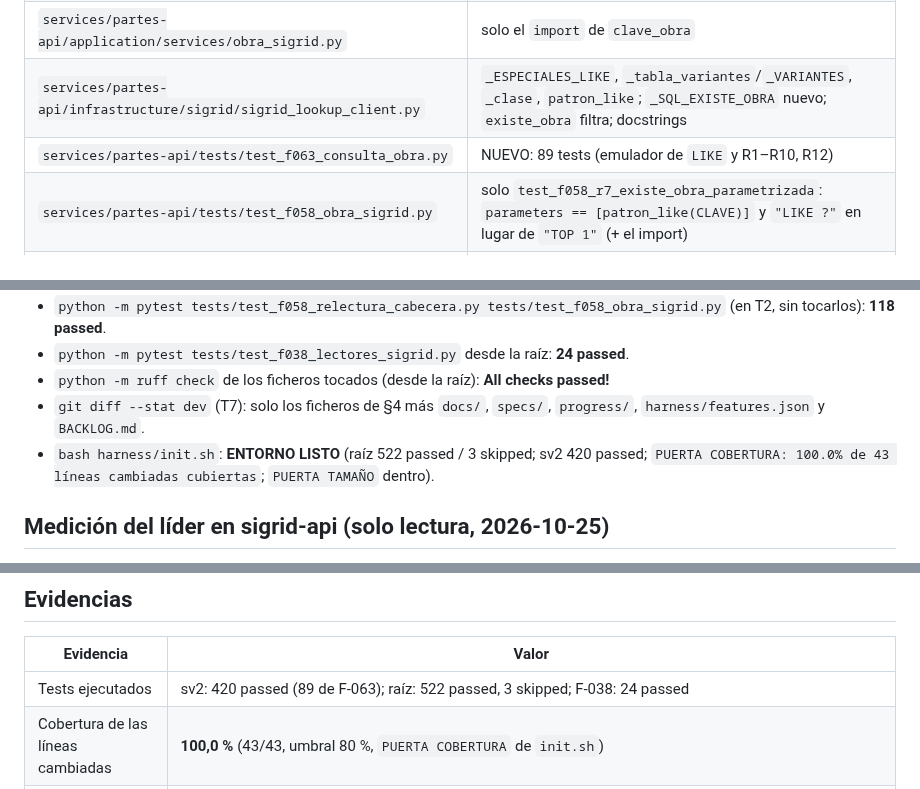
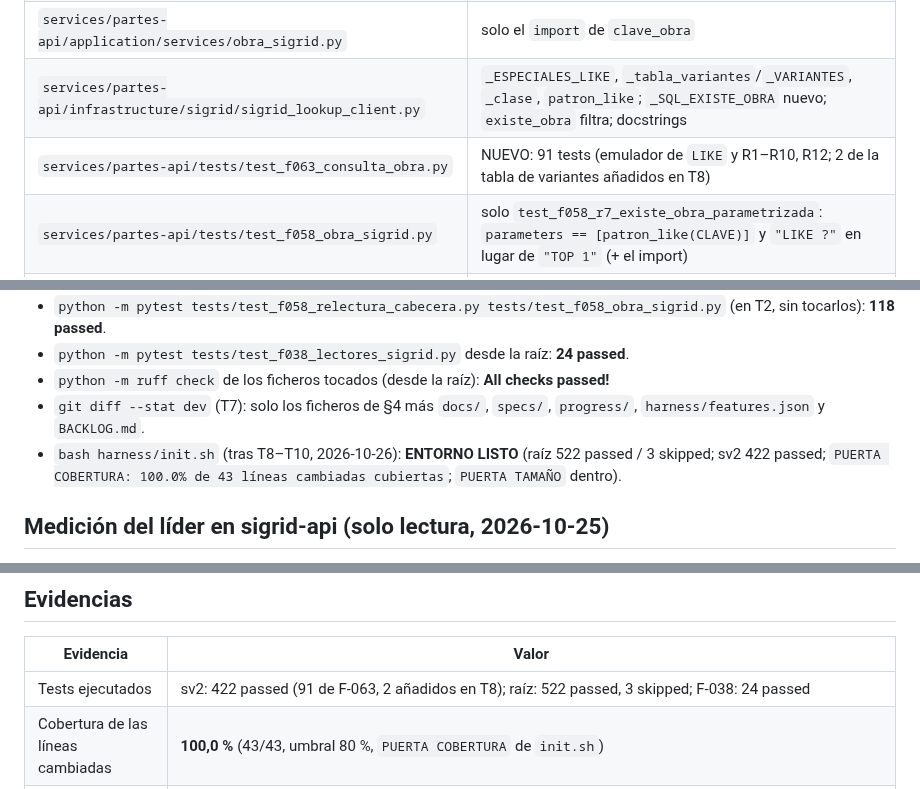
Before and after one commit to ruesma-dev/partes, a Markdown page: progress/impl_F-063.md, 3 parts joined by grey strips. GitHub-like rendering.

Commit message:
F-063: informe al día tras T8–T10 (91 tests de F-063, init.sh en verde)
Co-Authored-By: Claude Opus 5.5 <noreply@anthropic.com>

```diff
--- a/progress/impl_F-063.md
+++ b/progress/impl_F-063.md
@@ -32,7 +32,7 @@ Commits (uno por tarea): 11aef31 T1 · 8259f35 T2 · e1ecb22 T3 · 329ed20 T4 ·
 | `services/partes-api/application/services/relectura_cabecera.py` | borra las dos definiciones y las importa del dominio (siguen accesibles con el mismo nombre) |
 | `services/partes-api/application/services/obra_sigrid.py` | solo el `import` de `clave_obra` |
 | `services/partes-api/infrastructure/sigrid/sigrid_lookup_client.py` | `_ESPECIALES_LIKE`, `_tabla_variantes`/`_VARIANTES`, `_clase`, `patron_like`; `_SQL_EXISTE_OBRA` nuevo; `existe_obra` filtra; docstrings |
-| `services/partes-api/tests/test_f063_consulta_obra.py` | NUEVO: 89 tests (emulador de `LIKE` y R1–R10, R12) |
+| `services/partes-api/tests/test_f063_consulta_obra.py` | NUEVO: 91 tests (emulador de `LIKE` y R1–R10, R12; 2 de la tabla de variantes añadidos en T8) |
 | `services/partes-api/tests/test_f058_obra_sigrid.py` | solo `test_f058_r7_existe_obra_parametrizada`: `parameters == [patron_like(CLAVE)]` y `"LIKE ?"` en lugar de `"TOP 1"` (+ el import) |
 | `docs/ARCHITECTURE.md` | punto 20 (ver desviaciones): la consulta nueva |
 | `C:\Users\pgris\PycharmProjects\azure-apps\partes.md` | §3.2: `SELECT TOP 1` ⇒ `LIKE` parametrizado + filtro exacto en sv2 |
@@ -127,7 +127,7 @@ Tras T4: `89 passed`.
 - `python -m ruff check` de los ficheros tocados (desde la raíz): **All checks passed!**
 - `git diff --stat dev` (T7): solo los ficheros de §4 más `docs/`, `specs/`, `progress/`,
   `harness/features.json` y `BACKLOG.md`.
-- `bash harness/init.sh`: **ENTORNO LISTO** (raíz 522 passed / 3 skipped; sv2 420 passed;
+- `bash harness/init.sh` (tras T8–T10, 2026-10-26): **ENTORNO LISTO** (raíz 522 passed / 3 skipped; sv2 422 passed;
   `PUERTA COBERTURA: 100.0% de 43 líneas cambiadas cubiertas`; `PUERTA TAMAÑO` dentro).
 
 ## Medición del líder en sigrid-api (solo lectura, 2026-10-25)
@@ -153,7 +153,7 @@ casa con su clase; M-EQ lo cuenta (`con_caracter_de_clave_multiple`) y lo detect
 
 | Evidencia | Valor |
 |---|---|
-| Tests ejecutados | sv2: 420 passed (89 de F-063); raíz: 522 passed, 3 skipped; F-038: 24 passed |
+| Tests ejecutados | sv2: 422 passed (91 de F-063, 2 añadidos en T8); raíz: 522 passed, 3 skipped; F-038: 24 passed |
 | Cobertura de las líneas cambiadas | **100,0 %** (43/43, umbral 80 %, `PUERTA COBERTURA` de `init.sh`) |
 | Mutantes generados / supervivientes | 23 generados, 20 evaluados (muestreo `estandar`), 16 muertos, 4 supervivientes, 191 s (líder). Análisis (implementer): 3 muertos con `test_f063_r5_tabla_de_variantes_solo_del_rango_y_alfanumerica`, 1 equivalente (`range(161, …)`: U+00A0 tiene clave vacía) ⇒ **19/20 muertos**. Detalle: `progress/mutacion_F-063.md` |
 | Tiempo de la suite | sv2: 11,39 s (44,98 s con cobertura dentro de `init.sh`); `test_f063_consulta_obra.py`: 1,96 s |
```
